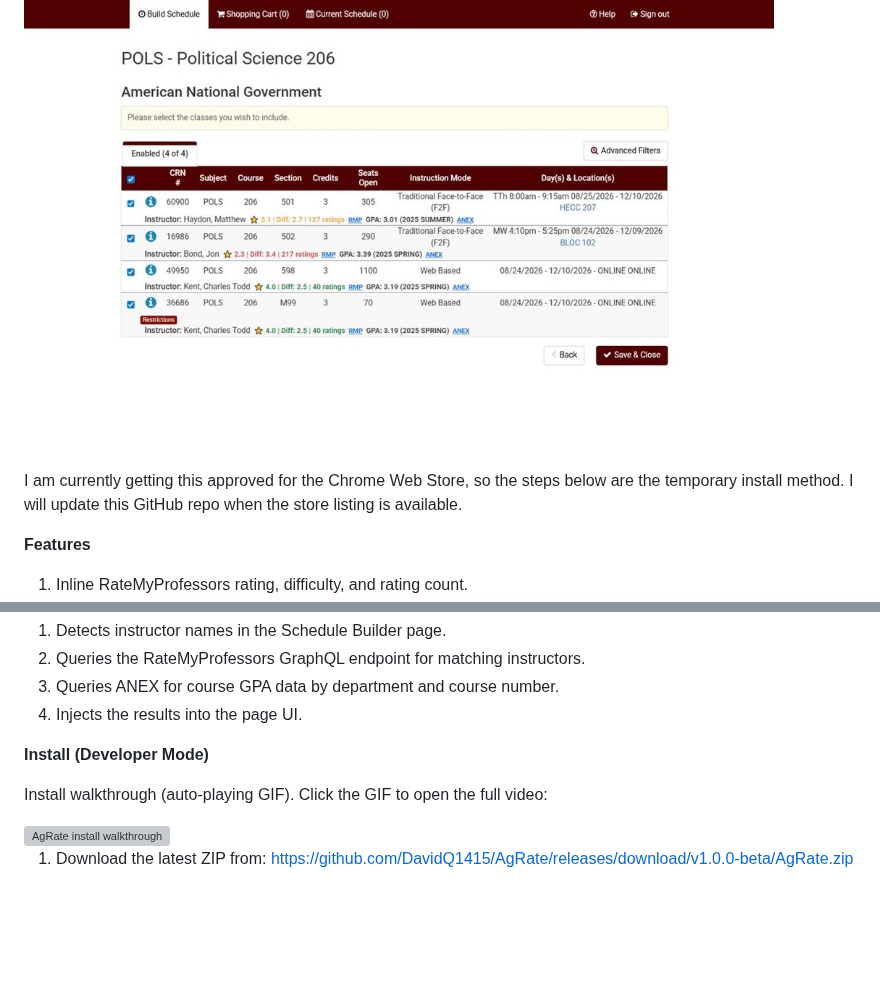
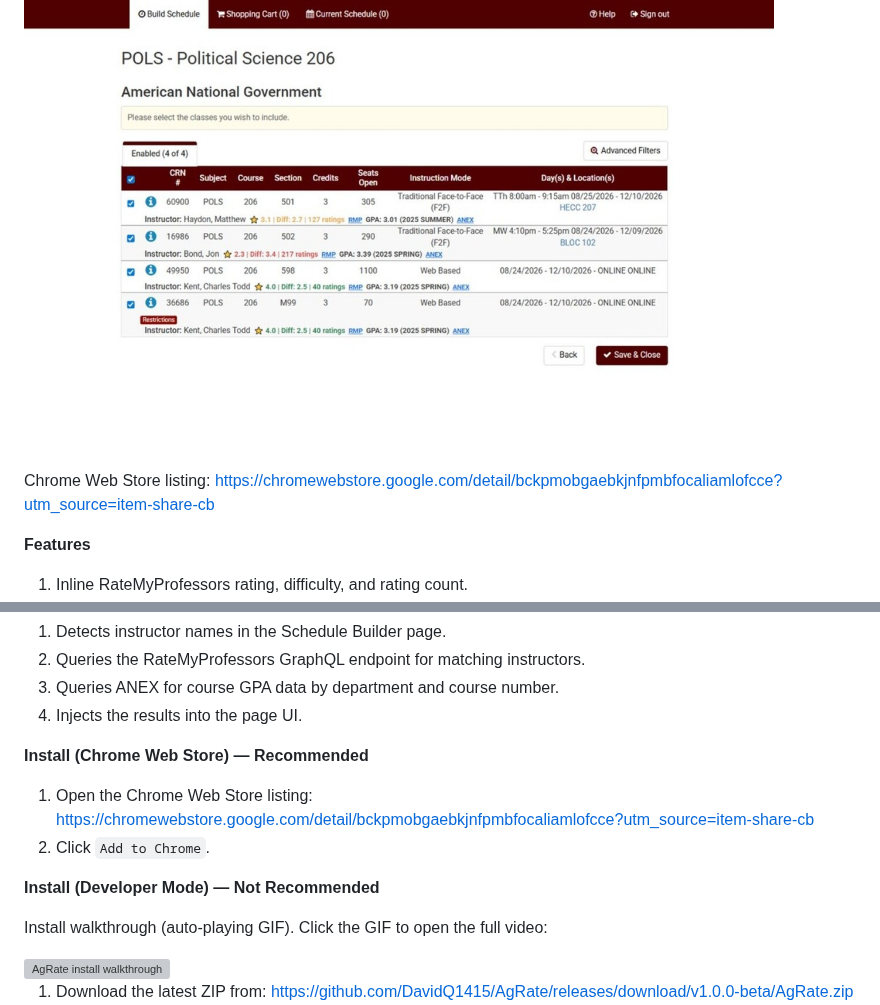
Before and after one commit to DavidQ1415/AgRate, a Markdown page: README.md, 2 parts joined by grey strips. GitHub-like rendering; pictures changed too: image-1280x800.jpg; blank space fills up the shorter version; grey boxes are pictures that could not be loaded.

Commit message:
Added the Chrome Store Link

```diff
--- a/README.md
+++ b/README.md
@@ -6,7 +6,8 @@ Here is a sample of what the extension looks like:
 
 <img src="image-1280x800.jpg" alt="AgRate sample" width="750">
 
-I am currently getting this approved for the Chrome Web Store, so the steps below are the temporary install method. I will update this GitHub repo when the store listing is available.
+Chrome Web Store listing:
+https://chromewebstore.google.com/detail/bckpmobgaebkjnfpmbfocaliamlofcce?utm_source=item-share-cb
 
 **Features**
 
@@ -22,7 +23,13 @@ I am currently getting this approved for the Chrome Web Store, so the steps belo
 3. Queries ANEX for course GPA data by department and course number.
 4. Injects the results into the page UI.
 
-**Install (Developer Mode)**
+**Install (Chrome Web Store) — Recommended**
+
+1. Open the Chrome Web Store listing:
+   https://chromewebstore.google.com/detail/bckpmobgaebkjnfpmbfocaliamlofcce?utm_source=item-share-cb
+2. Click `Add to Chrome`.
+
+**Install (Developer Mode) — Not Recommended**
 
 Install walkthrough (auto-playing GIF). Click the GIF to open the full video:
 
```
